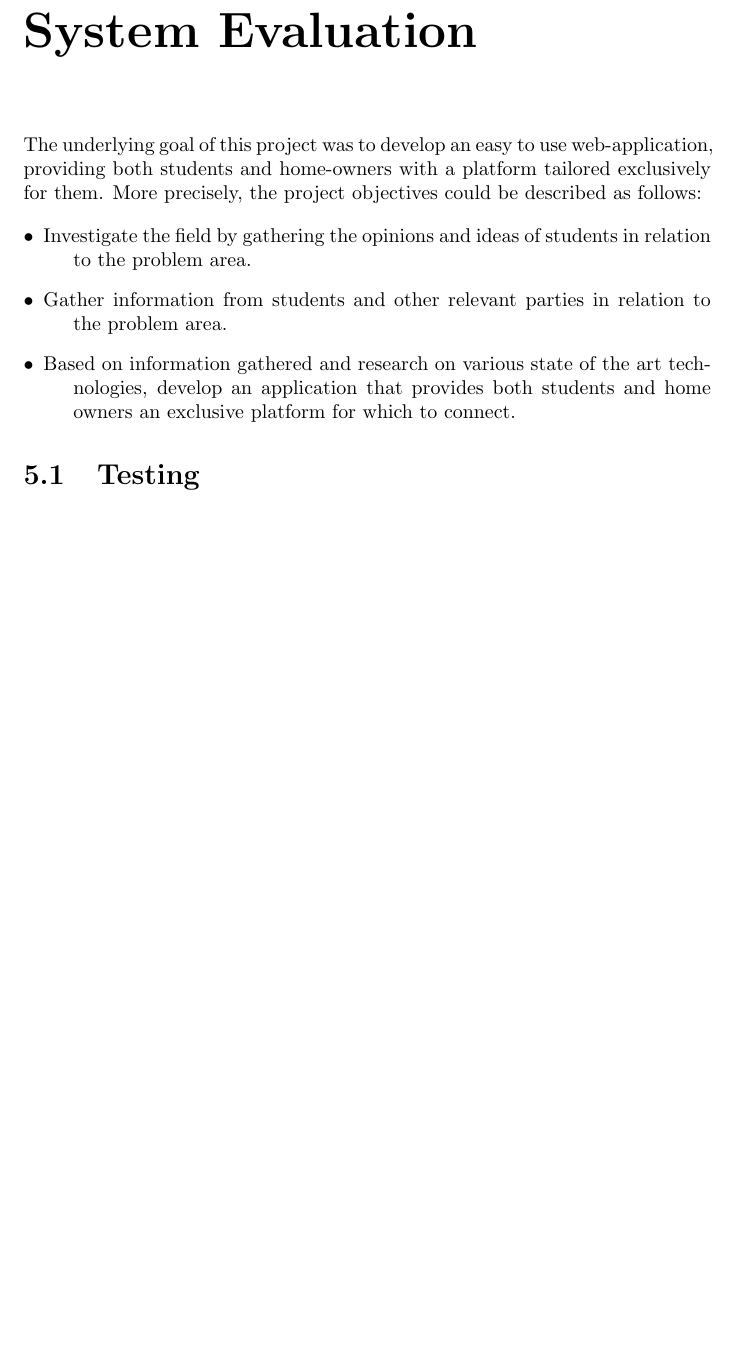
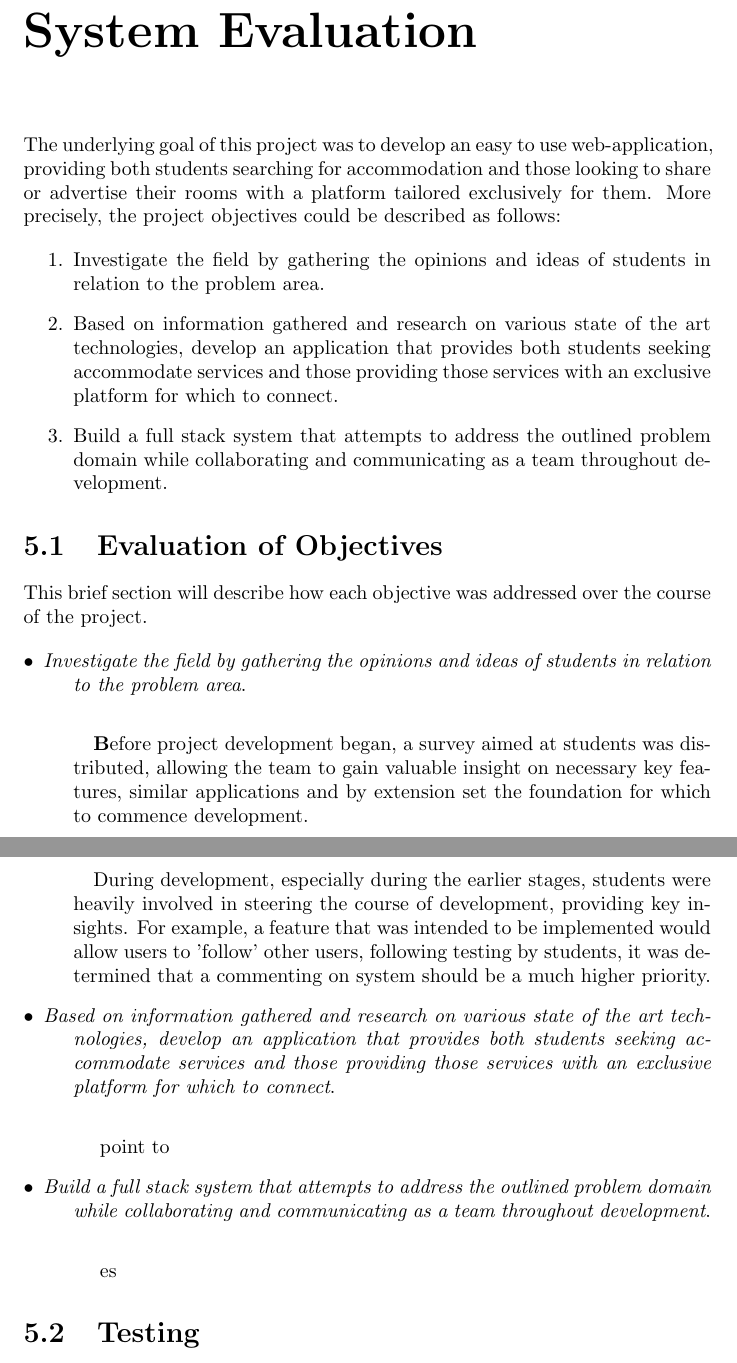
Before and after one commit to farisNassif/UniLodge, a LaTeX thesis (dissertation/main.tex, which reads dissertation/sysevaluation.tex): part of page 49 of 54 before the commit and two parts of pages 49 and 50 of 55 after it, the two joined at a grey line, cut so that both start at the same text, the shorter picture padded with empty space. Compiled offline with pdfLaTeX.

Commit message:
Evaluation of objectives in progress

```diff
--- a/dissertation/main.tex
+++ b/dissertation/main.tex
@@ -49,7 +49,7 @@
 %----------------------------------------------------------------------------------------
 %	1) Change Dissertation Title
 %----------------------------------------------------------------------------------------
-{\Large \textbf{UniLodge}  \\[2ex] An AirBnB Alternative for Students}\\[0.2\baselineskip] % Title
+{\Large \textbf{UniLodge}  \\[2ex] A Platform for Accommodation Sharing Among Students}\\[0.2\baselineskip] % Title
 %----------------------------------------------------------------------------------------
 
 
--- a/dissertation/sysevaluation.tex
+++ b/dissertation/sysevaluation.tex
@@ -1,11 +1,39 @@
 \chapter{System Evaluation}
-The underlying goal of this project was to develop an easy to use web-application, providing both students and home-owners with a platform tailored exclusively for them. More precisely, the project objectives could be described as follows:
+The underlying goal of this project was to develop an easy to use web-application, providing both students searching for accommodation and those looking to share or advertise their rooms with a platform tailored exclusively for them. More precisely, the project objectives could be described as follows:
+
+\begin{enumerate}
+  \item Investigate the field by gathering the opinions and ideas of students in relation to the problem area.
+  \item Based on information gathered and research on various state of the art technologies, develop an application that provides both students seeking accommodate services and those providing those services with an exclusive platform for which to connect.
+  \item Build a full stack system that attempts to address the outlined problem domain while collaborating and communicating as a team throughout development.
+\end{enumerate}
+
+\section{Evaluation of Objectives}
+This brief section will describe how each objective was addressed over the course of the project.
 
 \begin{description}
-  \item[$\bullet$] Investigate  the  field  by  gathering  the  opinions  and  ideas  of  students  in relation to the problem area.
-  \item[$\bullet$] Gather information from students and other relevant parties in relation to the problem area.
-  \item[$\bullet$] Based on information gathered and research on various state of the art technologies, develop an application that provides both students and home owners an exclusive platform for which to connect.
+  \item[$\bullet$] \textit{Investigate the field by gathering the opinions and ideas of students in relation to the problem area}.
+
+  \paragraph{}
+  \textbf{B}efore project development began, a survey aimed at students was distributed, allowing the team to gain valuable insight on necessary key features, similar applications and by extension set the foundation for which to commence development.
+
+  \paragraph{}
+  During development, especially during the earlier stages, students were heavily involved in steering the course of development, providing key insights. For example, a feature that was intended to be implemented would allow users to 'follow' other users, following testing by students, it was determined that a commenting on system should be a much higher priority.
+
+
+  \item[$\bullet$] \textit{Based on information gathered and research on various state of the art technologies, develop an application that provides both students seeking accommodate services and those providing those services with an exclusive platform for which to connect}.
+
+  \paragraph{}
+  \textbf{} point to
+
+
+  \item[$\bullet$] \textit{Build a full stack system that attempts to address the outlined problem domain while collaborating and communicating as a team throughout development}.
+
+  \paragraph{}
+  \textbf{} es
+
+
 \end{description}
+
 
 \section{Testing}
 Approaches to testing something something
```
Also changed, not shown: dissertation/introduction.tex (+1 -1 lines).
